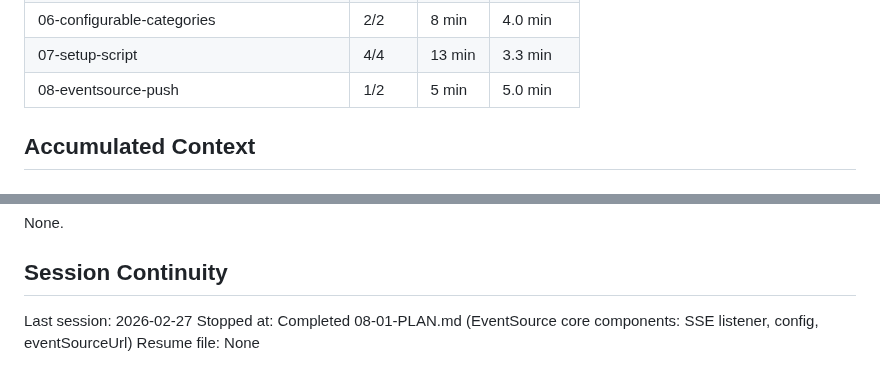
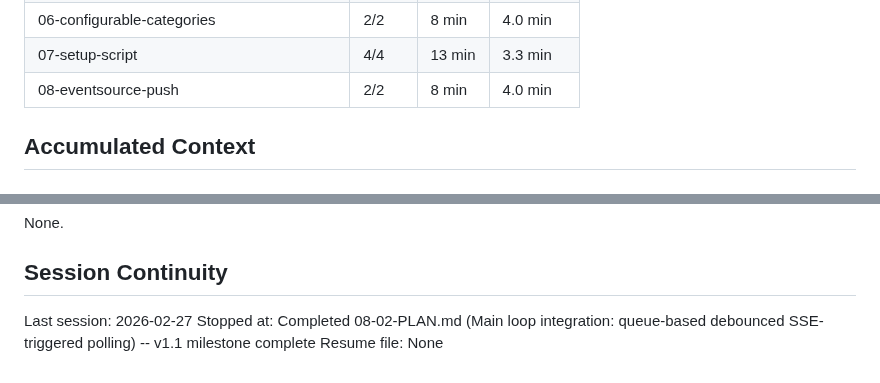
Before and after one commit to HelloThisIsFlo/mailroom, a Markdown page: .planning/STATE.md, 2 parts joined by grey strips. Drawn GitHub-style.

```diff
--- a/.planning/STATE.md
+++ b/.planning/STATE.md
@@ -48,7 +48,7 @@ Progress: [████████████████░░░░] 80% (25
 | 05-documentation-deployment-showcase | 3/3 | 7 min | 2.3 min |
 | 06-configurable-categories | 2/2 | 8 min | 4.0 min |
 | 07-setup-script | 4/4 | 13 min | 3.3 min |
-| 08-eventsource-push | 1/2 | 5 min | 5.0 min |
+| 08-eventsource-push | 2/2 | 8 min | 4.0 min |
 
 ## Accumulated Context
 
@@ -93,5 +96,5 @@ None.
 ## Session Continuity
 
 Last session: 2026-02-27
-Stopped at: Completed 08-01-PLAN.md (EventSource core components: SSE listener, config, eventSourceUrl)
+Stopped at: Completed 08-02-PLAN.md (Main loop integration: queue-based debounced SSE-triggered polling) -- v1.1 milestone complete
 Resume file: None
```
Also changed, not shown: other parts of .planning/STATE.md (+12 -9 lines), .planning/REQUIREMENTS.md (+4 -4 lines), 1 other file.
